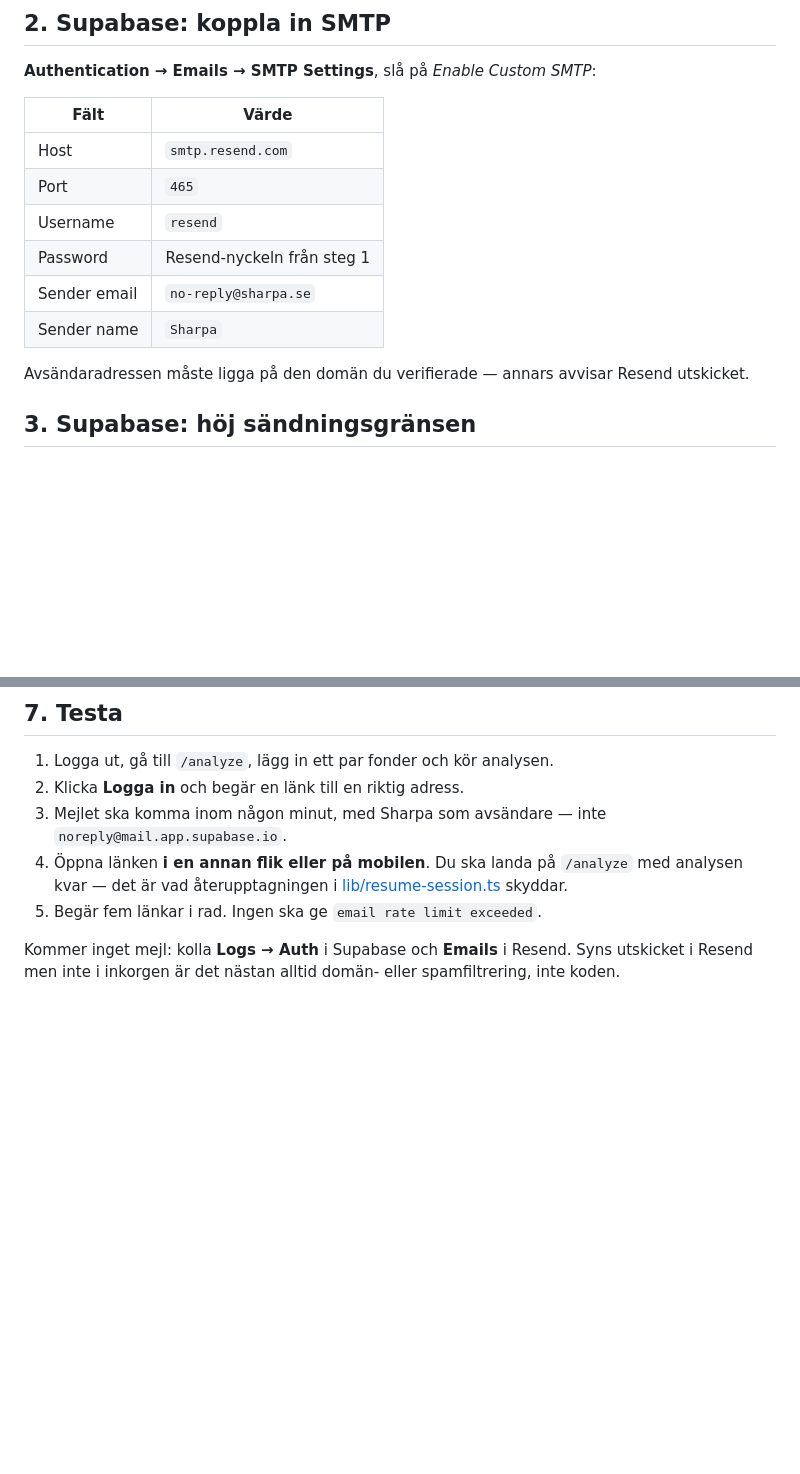
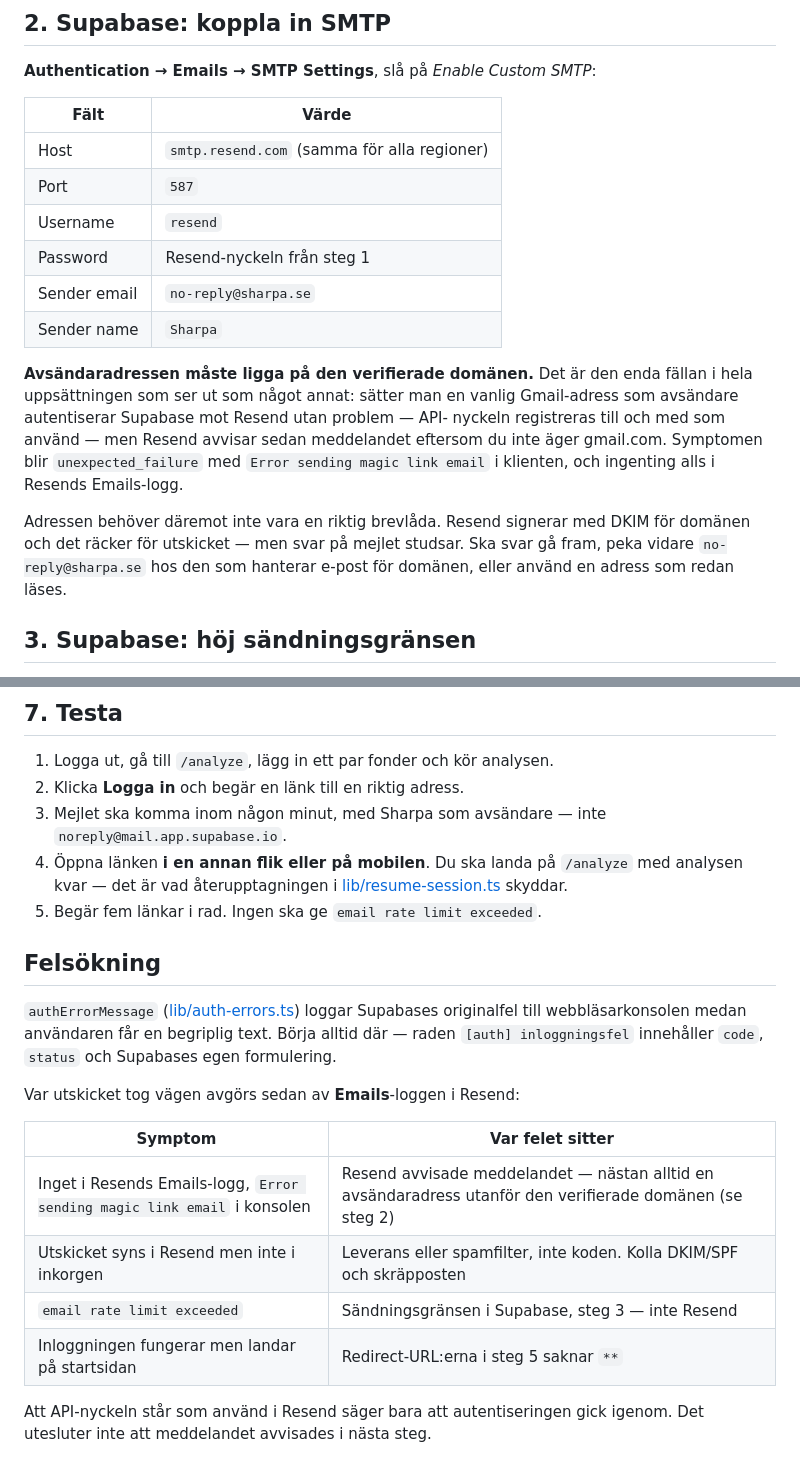
Before and after one commit to dev-d4/Sharpa, a Markdown page: docs/inloggning-magisk-lank.md, 2 parts joined by grey strips. Drawn GitHub-style; blank space fills up the shorter version.

Commit message:
Dokumentera avsändarfällan i SMTP-uppsättningen
Uppsättningen gick i praktiken fel på en punkt som inte såg ut som ett
avsändarproblem: en Gmail-adress i Supabases Sender email autentiserar
felfritt mot Resend och registrerar nyckeln som använd, men meddelandet
avvisas sedan eftersom domänen inte är verifierad. Kvar hos användaren
blev bara "Error sending magic link email" och en tom Emails-logg.

Noterar även porten som faktiskt används (587) och lägger till en
felsökningstabell som knyter symptom till rätt ställe i kedjan.

Co-Authored-By: Claude Opus 5 <noreply@anthropic.com>

```diff
--- a/docs/inloggning-magisk-lank.md
+++ b/docs/inloggning-magisk-lank.md
@@ -33,15 +33,25 @@ Outlook behandlar avsändare utan DMARC hårdare.
 
 | Fält | Värde |
 | --- | --- |
-| Host | `smtp.resend.com` |
-| Port | `465` |
+| Host | `smtp.resend.com` (samma för alla regioner) |
+| Port | `587` |
 | Username | `resend` |
 | Password | Resend-nyckeln från steg 1 |
 | Sender email | `no-reply@sharpa.se` |
 | Sender name | `Sharpa` |
 
-Avsändaradressen måste ligga på den domän du verifierade — annars avvisar
-Resend utskicket.
+**Avsändaradressen måste ligga på den verifierade domänen.** Det är den enda
+fällan i hela uppsättningen som ser ut som något annat: sätter man en vanlig
+Gmail-adress som avsändare autentiserar Supabase mot Resend utan problem — API-
+nyckeln registreras till och med som använd — men Resend avvisar sedan
+meddelandet eftersom du inte äger gmail.com. Symptomen blir `unexpected_failure`
+med `Error sending magic link email` i klienten, och ingenting alls i Resends
+Emails-logg.
+
+Adressen behöver däremot inte vara en riktig brevlåda. Resend signerar med DKIM
+för domänen och det räcker för utskicket — men svar på mejlet studsar. Ska svar
+gå fram, peka vidare `no-reply@sharpa.se` hos den som hanterar e-post för
+domänen, eller använd en adress som redan läses.
 
 ## 3. Supabase: höj sändningsgränsen
 
@@ -99,6 +109,21 @@ Variabeln bakas in vid bygget, så en ny deploy krävs.
    [lib/resume-session.ts](../lib/resume-session.ts) skyddar.
 5. Begär fem länkar i rad. Ingen ska ge `email rate limit exceeded`.
 
-Kommer inget mejl: kolla **Logs → Auth** i Supabase och **Emails** i Resend.
-Syns utskicket i Resend men inte i inkorgen är det nästan alltid domän- eller
-spamfiltrering, inte koden.
+## Felsökning
+
+`authErrorMessage` ([lib/auth-errors.ts](../lib/auth-errors.ts)) loggar
+Supabases originalfel till webbläsarkonsolen medan användaren får en begriplig
+text. Börja alltid där — raden `[auth] inloggningsfel` innehåller `code`,
+`status` och Supabases egen formulering.
+
+Var utskicket tog vägen avgörs sedan av **Emails**-loggen i Resend:
+
+| Symptom | Var felet sitter |
+| --- | --- |
+| Inget i Resends Emails-logg, `Error sending magic link email` i konsolen | Resend avvisade meddelandet — nästan alltid en avsändaradress utanför den verifierade domänen (se steg 2) |
+| Utskicket syns i Resend men inte i inkorgen | Leverans eller spamfilter, inte koden. Kolla DKIM/SPF och skräpposten |
+| `email rate limit exceeded` | Sändningsgränsen i Supabase, steg 3 — inte Resend |
+| Inloggningen fungerar men landar på startsidan | Redirect-URL:erna i steg 5 saknar `**` |
+
+Att API-nyckeln står som använd i Resend säger bara att autentiseringen gick
+igenom. Det utesluter inte att meddelandet avvisades i nästa steg.
```
